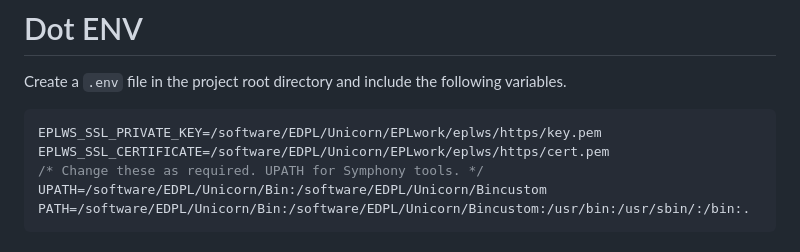
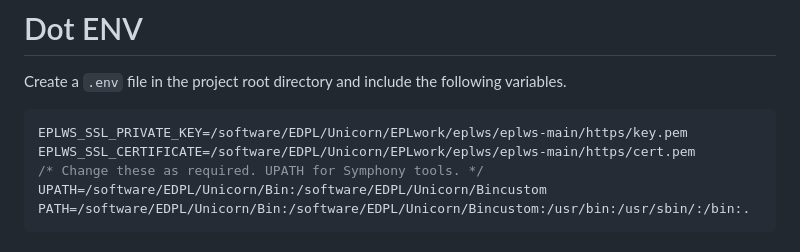
Before and after one commit to Edmonton-Public-Library/eplws, a Markdown page: readme.md, the part around one of its changes. GitHub-like rendering.

````diff
--- a/readme.md
+++ b/readme.md
@@ -99,8 +126,8 @@ Once set up [`monstat.sh`](https://github.com/anisbet/monstat) will start and en
 # Dot ENV
 Create a `.env` file in the project root directory and include the following variables.
 ```javascript
-EPLWS_SSL_PRIVATE_KEY=/software/EDPL/Unicorn/EPLwork/eplws/https/key.pem
-EPLWS_SSL_CERTIFICATE=/software/EDPL/Unicorn/EPLwork/eplws/https/cert.pem
+EPLWS_SSL_PRIVATE_KEY=/software/EDPL/Unicorn/EPLwork/eplws/eplws-main/https/key.pem
+EPLWS_SSL_CERTIFICATE=/software/EDPL/Unicorn/EPLwork/eplws/eplws-main/https/cert.pem
 /* Change these as required. UPATH for Symphony tools. */
 UPATH=/software/EDPL/Unicorn/Bin:/software/EDPL/Unicorn/Bincustom
 PATH=/software/EDPL/Unicorn/Bin:/software/EDPL/Unicorn/Bincustom:/usr/bin:/usr/sbin/:/bin:.
````
Also changed, not shown: other parts of readme.md (+42 -15 lines).
